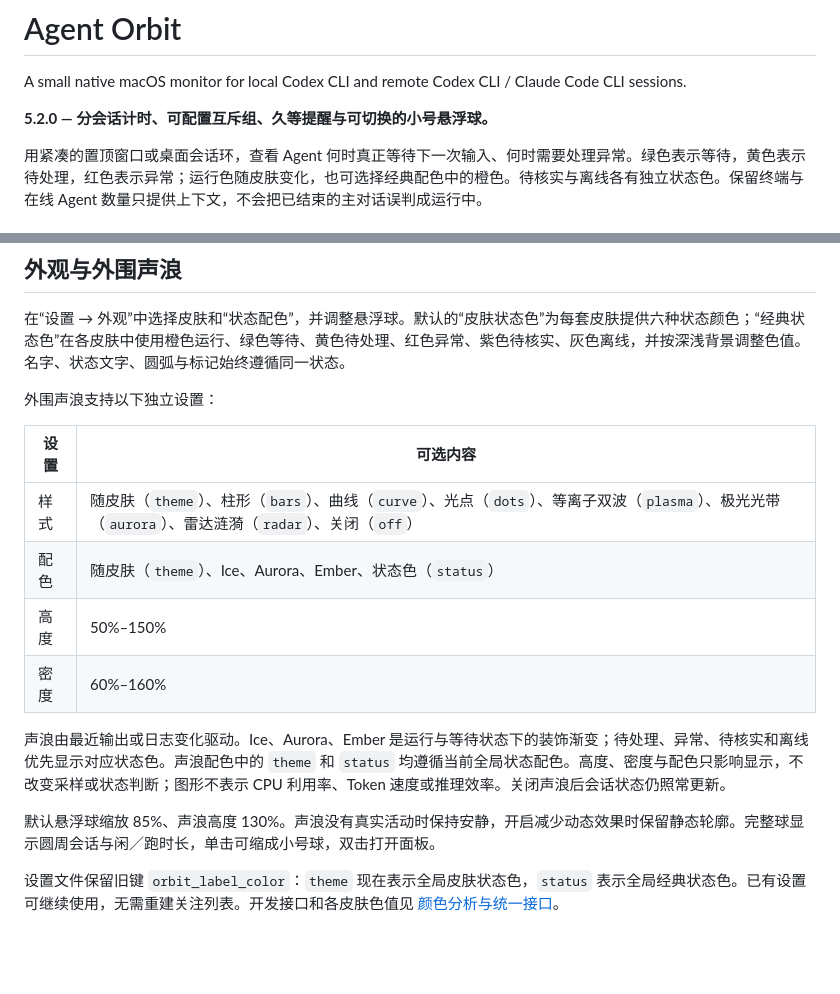
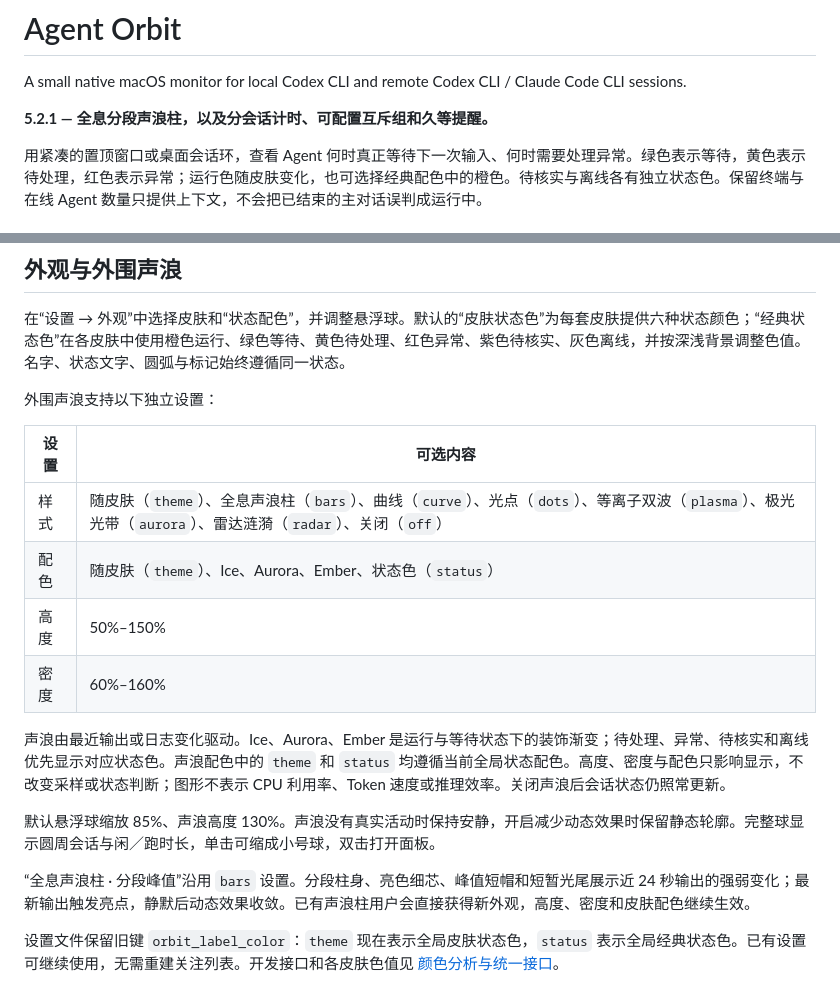
Before and after one commit to Arkaida/agent-orbit, a Markdown page: docs/USAGE.zh-CN.md, 2 parts joined by grey strips. Drawn GitHub-style; blank space fills up the shorter version.

```diff
--- a/docs/USAGE.zh-CN.md
+++ b/docs/USAGE.zh-CN.md
@@ -2,7 +2,7 @@
 
 A small native macOS monitor for local Codex CLI and remote Codex CLI / Claude Code CLI sessions.
 
-**5.2.0 — 分会话计时、可配置互斥组、久等提醒与可切换的小号悬浮球。**
+**5.2.1 — 全息分段声浪柱，以及分会话计时、可配置互斥组和久等提醒。**
 
 用紧凑的置顶窗口或桌面会话环，查看 Agent 何时真正等待下一次输入、何时需要处理异常。绿色表示等待，黄色表示待处理，红色表示异常；运行色随皮肤变化，也可选择经典配色中的橙色。待核实与离线各有独立状态色。保留终端与在线 Agent 数量只提供上下文，不会把已结束的主对话误判成运行中。
 
@@ -78,7 +78,7 @@ macOS 个人数据保存于 `~/Library/Application Support/Agent Orbit/`：
 
 | 设置 | 可选内容 |
 | --- | --- |
-| 样式 | 随皮肤（`theme`）、柱形（`bars`）、曲线（`curve`）、光点（`dots`）、等离子双波（`plasma`）、极光光带（`aurora`）、雷达涟漪（`radar`）、关闭（`off`） |
+| 样式 | 随皮肤（`theme`）、全息声浪柱（`bars`）、曲线（`curve`）、光点（`dots`）、等离子双波（`plasma`）、极光光带（`aurora`）、雷达涟漪（`radar`）、关闭（`off`） |
 | 配色 | 随皮肤（`theme`）、Ice、Aurora、Ember、状态色（`status`） |
 | 高度 | 50%–150% |
 | 密度 | 60%–160% |
@@ -86,6 +86,8 @@ macOS 个人数据保存于 `~/Library/Application Support/Agent Orbit/`：
 声浪由最近输出或日志变化驱动。Ice、Aurora、Ember 是运行与等待状态下的装饰渐变；待处理、异常、待核实和离线优先显示对应状态色。声浪配色中的 `theme` 和 `status` 均遵循当前全局状态配色。高度、密度与配色只影响显示，不改变采样或状态判断；图形不表示 CPU 利用率、Token 速度或推理效率。关闭声浪后会话状态仍照常更新。
 
 默认悬浮球缩放 85%、声浪高度 130%。声浪没有真实活动时保持安静，开启减少动态效果时保留静态轮廓。完整球显示圆周会话与闲／跑时长，单击可缩成小号球，双击打开面板。
+
+“全息声浪柱 · 分段峰值”沿用 `bars` 设置。分段柱身、亮色细芯、峰值短帽和短暂光尾展示近 24 秒输出的强弱变化；最新输出触发亮点，静默后动态效果收敛。已有声浪柱用户会直接获得新外观，高度、密度和皮肤配色继续生效。
 
 设置文件保留旧键 `orbit_label_color`：`theme` 现在表示全局皮肤状态色，`status` 表示全局经典状态色。已有设置可继续使用，无需重建关注列表。开发接口和各皮肤色值见 [颜色分析与统一接口](THEMING.md)。
 
```
Also changed, not shown: README.md (+5 -1 lines), docs/THEMING.md (+2 -0 lines), docs/media/spectrum-bars.gif (added), docs/media/spectrum-bars.png (added), docs/media/spectrum-skins.png (added), docs/media/wave-styles.png, 4 other files.
